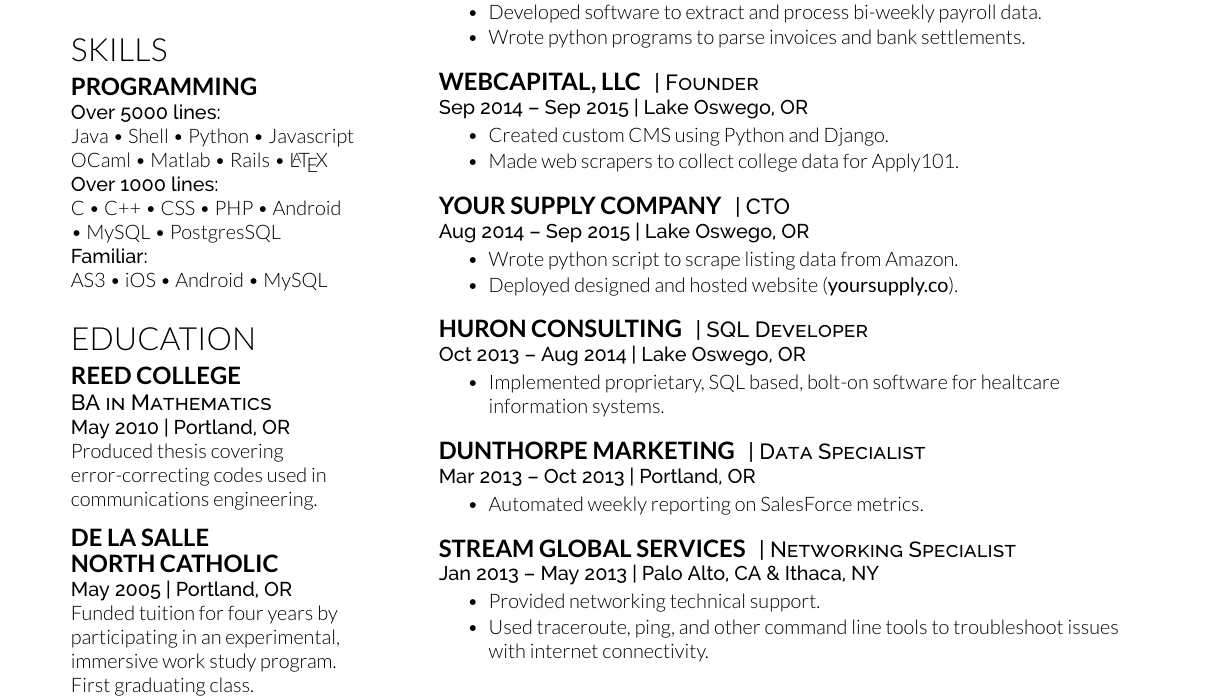
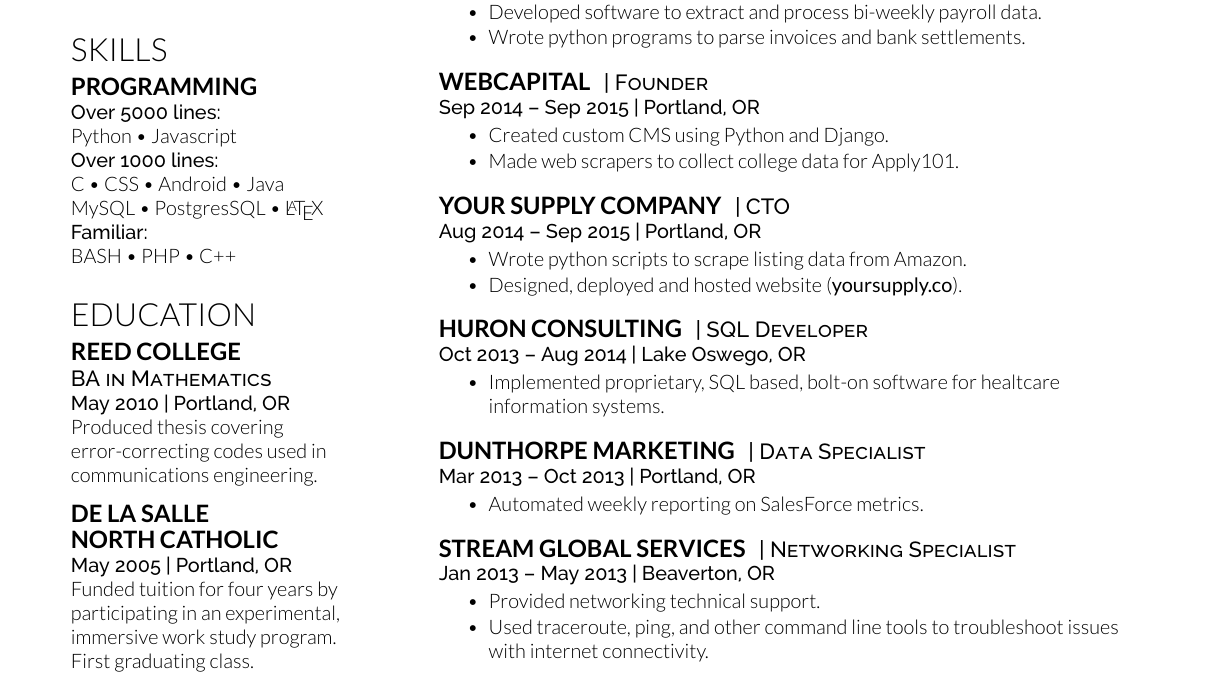
Before and after one commit to r0fls/deemweaver, a LaTeX document (deemweaver.tex): part of the page, cut so that both start at the same text. Compiled offline with XeLaTeX.

Commit message:
languages

```diff
--- a/deemweaver.tex
+++ b/deemweaver.tex
@@ -93,13 +93,12 @@ StackOverflow://  \href{http://stackoverflow.com/users/1318734/rofls}{\bf r0fls}
 \section{Skills}
 \subsection{Programming}
 \location{Over 5000 lines:}
-Java \textbullet{}   Shell \textbullet{} Python \textbullet{} Javascript \\
-OCaml \textbullet{} Matlab \textbullet{} Rails \textbullet{} \LaTeX\ \\
+Python \textbullet{} Javascript \\
 \location{Over 1000 lines:}
-C \textbullet{} C++ \textbullet{} CSS \textbullet{} PHP \textbullet{} Android \\
-\textbullet{} MySQL \textbullet{} PostgresSQL \\
+C \textbullet{} CSS \textbullet{} Android \textbullet{} Java \\
+MySQL \textbullet{} PostgresSQL \textbullet{} \LaTeX\ \\
 \location{Familiar:}
-AS3 \textbullet{} iOS \textbullet{} Android \textbullet{} MySQL
+BASH \textbullet{} PHP \textbullet{} C++
 \sectionsep
 
 
@@ -161,9 +160,9 @@ Unix Tools and Scripting \\
 \end{tightemize}
 \sectionsep
 
-\runsubsection{Webcapital, LLC}
+\runsubsection{Webcapital}
 \descript{| Founder}
-\location{Sep 2014 – Sep 2015 | Lake Oswego, OR}
+\location{Sep 2014 – Sep 2015 | Portland, OR}
 \begin{tightemize}
 \item Created custom CMS using Python and Django.
 \item Made web scrapers to collect college data for Apply101.
@@ -172,10 +171,10 @@ Unix Tools and Scripting \\
 
 \runsubsection{Your Supply Company}
 \descript{| CTO}
-\location{Aug 2014 – Sep 2015 | Lake Oswego, OR}
+\location{Aug 2014 – Sep 2015 | Portland, OR}
 \begin{tightemize}
-\item Wrote python script to scrape listing data from Amazon.
-\item Deployed designed and hosted website (\href{http://yoursupply.co}{\bf yoursupply.co}).
+\item Wrote python scripts to scrape listing data from Amazon.
+\item Designed, deployed and hosted website (\href{http://yoursupply.co}{\bf yoursupply.co}).
 \end{tightemize}
 \sectionsep
 
@@ -198,7 +197,7 @@ Unix Tools and Scripting \\
 
 \runsubsection{Stream Global Services}
 \descript{| Networking Specialist}
-\location{Jan 2013 – May 2013 | Palo Alto, CA \& Ithaca, NY}
+\location{Jan 2013 – May 2013 | Beaverton, OR}
 \begin{tightemize}
 \item Provided networking technical support.
 \item Used traceroute, ping, and other command line tools to troubleshoot issues with internet connectivity.
```
